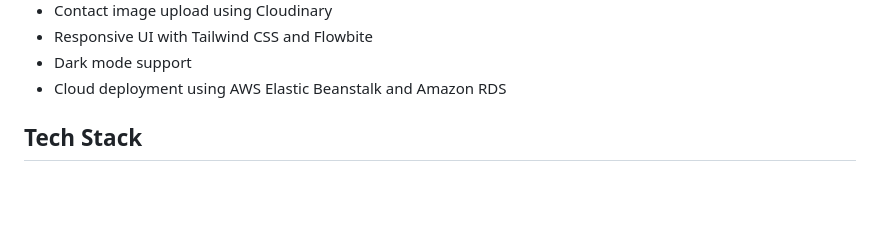
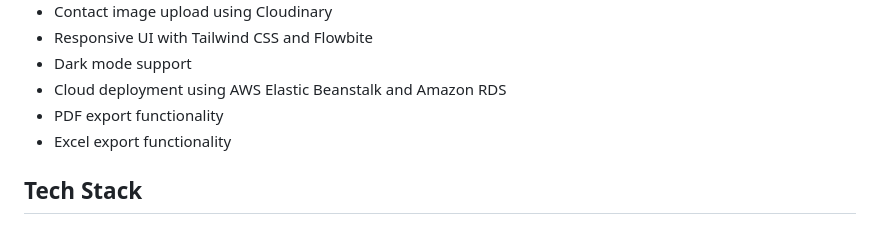
Before and after one commit to arunshar2725/Smart-Contact-Manager, a Markdown page: README.md, the part around one of its changes. GitHub-like rendering; blank space fills up the shorter version.

Commit message:
Add PDF and Excel export features to README
Added PDF and Excel export functionality to the features list.

```diff
--- a/README.md
+++ b/README.md
@@ -17,6 +17,8 @@ ContactSphere is a full-stack contact management application that helps users se
 * Responsive UI with Tailwind CSS and Flowbite
 * Dark mode support
 * Cloud deployment using AWS Elastic Beanstalk and Amazon RDS
+*  PDF export functionality
+* Excel export functionality
 
 ## Tech Stack
 
```
Also changed, not shown: other parts of README.md (+1 -1 lines).
